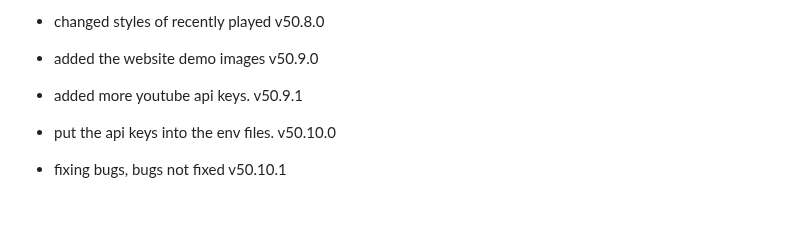
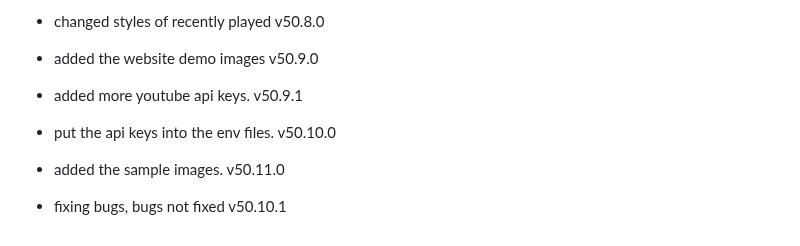
Before and after one commit to fish-aimf/sweetescape-music-player, a Markdown page: public/changelog.md, the part around the change. Drawn GitHub-style; blank space fills up the shorter version.

```diff
--- a/public/changelog.md
+++ b/public/changelog.md
@@ -448,4 +448,5 @@
 - added the website demo images v50.9.0
 - added more youtube api keys. v50.9.1
 - put the api keys into the env files. v50.10.0
+- added the sample images. v50.11.0
 - fixing bugs, bugs not fixed v50.10.1
```
